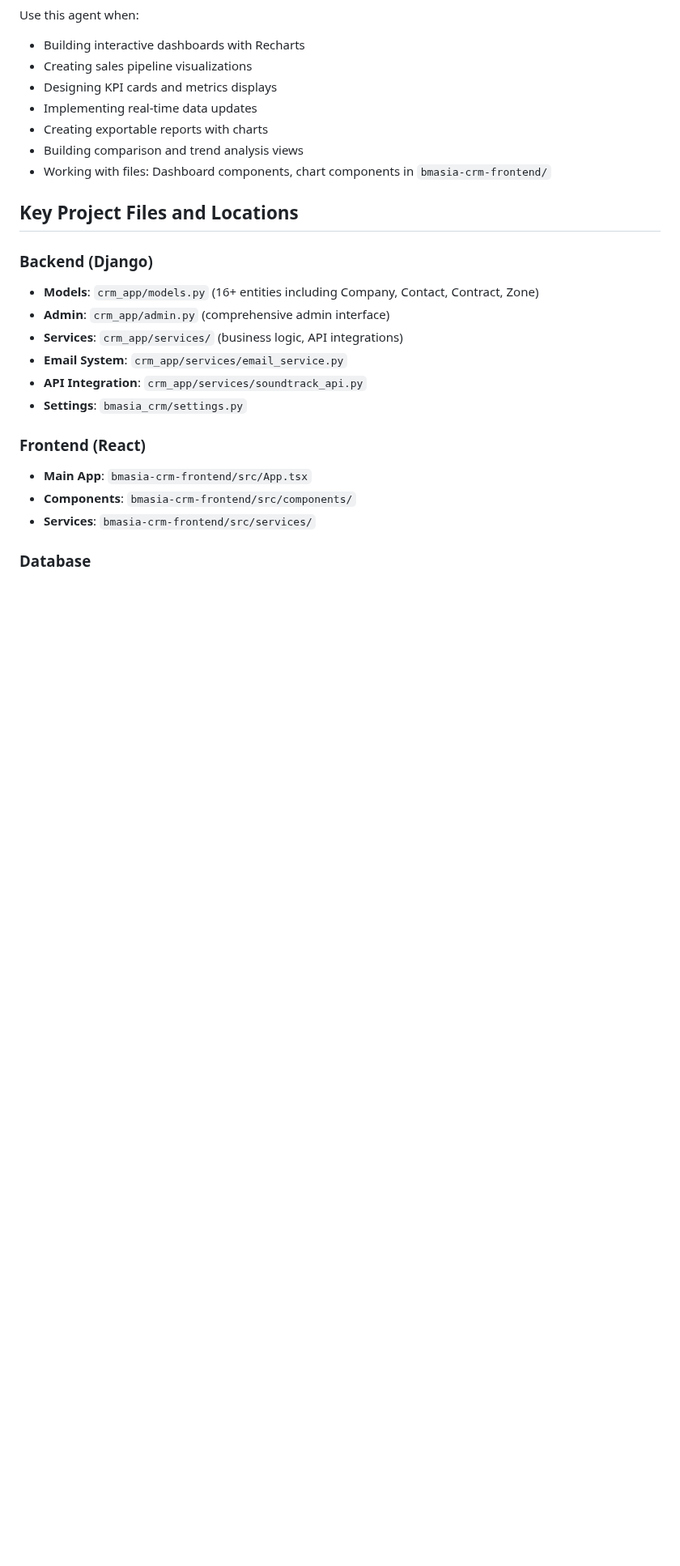
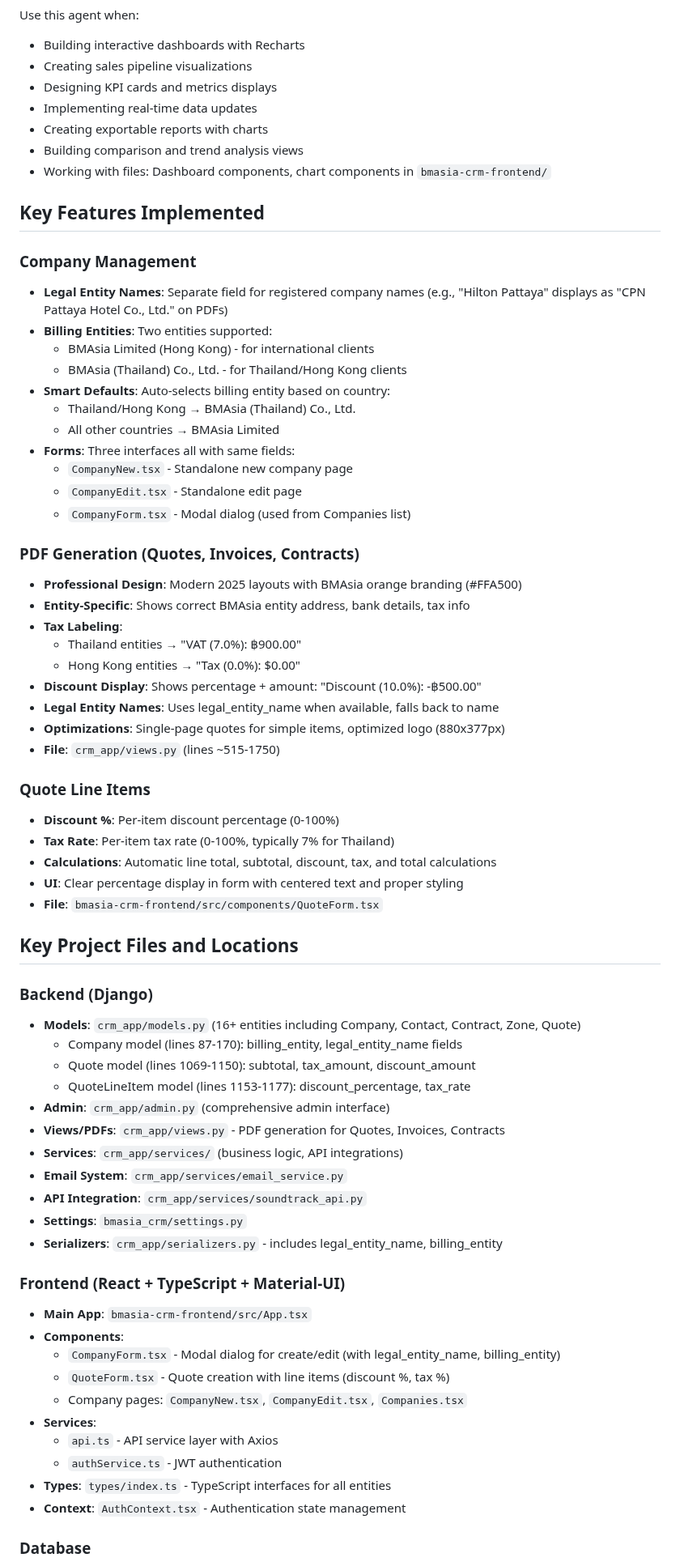
Before and after one commit to brightears/bmasia-crm, a Markdown page: CLAUDE.md, the part around one of its changes. Shown at 81% size. GitHub-like rendering; blank space fills up the shorter version.

```diff
--- a/CLAUDE.md
+++ b/CLAUDE.md
@@ -93,20 +93,65 @@ Use this agent when:
 - Building comparison and trend analysis views
 - Working with files: Dashboard components, chart components in `bmasia-crm-frontend/`
 
+## Key Features Implemented
+
+### Company Management
+- **Legal Entity Names**: Separate field for registered company names (e.g., "Hilton Pattaya" displays as "CPN Pattaya Hotel Co., Ltd." on PDFs)
+- **Billing Entities**: Two entities supported:
+  - BMAsia Limited (Hong Kong) - for international clients
+  - BMAsia (Thailand) Co., Ltd. - for Thailand/Hong Kong clients
+- **Smart Defaults**: Auto-selects billing entity based on country:
+  - Thailand/Hong Kong → BMAsia (Thailand) Co., Ltd.
+  - All other countries → BMAsia Limited
+- **Forms**: Three interfaces all with same fields:
+  - `CompanyNew.tsx` - Standalone new company page
+  - `CompanyEdit.tsx` - Standalone edit page
+  - `CompanyForm.tsx` - Modal dialog (used from Companies list)
+
+### PDF Generation (Quotes, Invoices, Contracts)
+- **Professional Design**: Modern 2025 layouts with BMAsia orange branding (#FFA500)
+- **Entity-Specific**: Shows correct BMAsia entity address, bank details, tax info
+- **Tax Labeling**:
+  - Thailand entities → "VAT (7.0%): ฿900.00"
+  - Hong Kong entities → "Tax (0.0%): $0.00"
+- **Discount Display**: Shows percentage + amount: "Discount (10.0%): -฿500.00"
+- **Legal Entity Names**: Uses legal_entity_name when available, falls back to name
+- **Optimizations**: Single-page quotes for simple items, optimized logo (880x377px)
+- **File**: `crm_app/views.py` (lines ~515-1750)
+
+### Quote Line Items
+- **Discount %**: Per-item discount percentage (0-100%)
+- **Tax Rate**: Per-item tax rate (0-100%, typically 7% for Thailand)
+- **Calculations**: Automatic line total, subtotal, discount, tax, and total calculations
+- **UI**: Clear percentage display in form with centered text and proper styling
+- **File**: `bmasia-crm-frontend/src/components/QuoteForm.tsx`
+
 ## Key Project Files and Locations
 
 ### Backend (Django)
-- **Models**: `crm_app/models.py` (16+ entities including Company, Contact, Contract, Zone)
+- **Models**: `crm_app/models.py` (16+ entities including Company, Contact, Contract, Zone, Quote)
+  - Company model (lines 87-170): billing_entity, legal_entity_name fields
+  - Quote model (lines 1069-1150): subtotal, tax_amount, discount_amount
+  - QuoteLineItem model (lines 1153-1177): discount_percentage, tax_rate
 - **Admin**: `crm_app/admin.py` (comprehensive admin interface)
+- **Views/PDFs**: `crm_app/views.py` - PDF generation for Quotes, Invoices, Contracts
 - **Services**: `crm_app/services/` (business logic, API integrations)
 - **Email System**: `crm_app/services/email_service.py`
 - **API Integration**: `crm_app/services/soundtrack_api.py`
 - **Settings**: `bmasia_crm/settings.py`
+- **Serializers**: `crm_app/serializers.py` - includes legal_entity_name, billing_entity
 
-### Frontend (React)
+### Frontend (React + TypeScript + Material-UI)
 - **Main App**: `bmasia-crm-frontend/src/App.tsx`
-- **Components**: `bmasia-crm-frontend/src/components/`
-- **Services**: `bmasia-crm-frontend/src/services/`
+- **Components**:
+  - `CompanyForm.tsx` - Modal dialog for create/edit (with legal_entity_name, billing_entity)
+  - `QuoteForm.tsx` - Quote creation with line items (discount %, tax %)
+  - Company pages: `CompanyNew.tsx`, `CompanyEdit.tsx`, `Companies.tsx`
+- **Services**:
+  - `api.ts` - API service layer with Axios
+  - `authService.ts` - JWT authentication
+- **Types**: `types/index.ts` - TypeScript interfaces for all entities
+- **Context**: `AuthContext.tsx` - Authentication state management
 
 ### Database
 - **Development**: SQLite (`db.sqlite3`)
```
Also changed, not shown: other parts of CLAUDE.md (+41 -6 lines).
